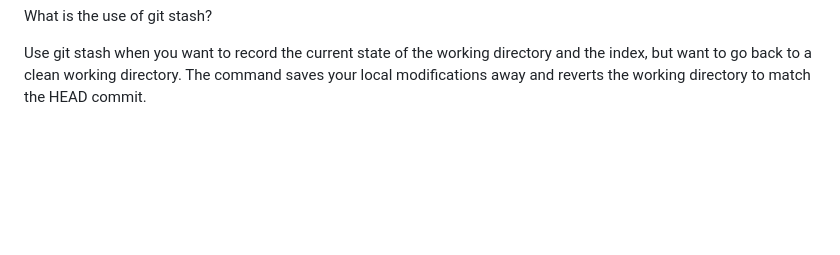
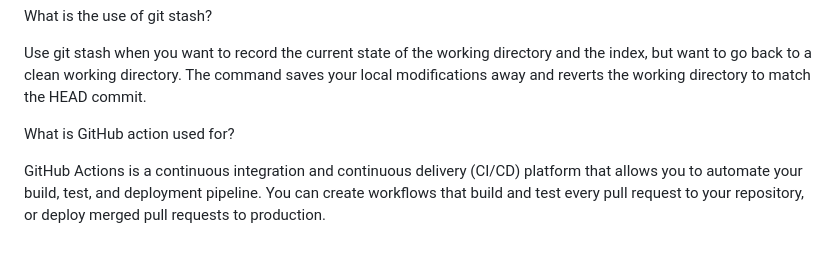
Before and after one commit to mouli0007/git_demo_repo, a Markdown page: README.md, the part around the change. GitHub-like rendering; blank space fills up the shorter version.

```diff
--- a/README.md
+++ b/README.md
@@ -165,3 +165,11 @@ What is the use of git stash?
 Use git stash when you want to record the current state of the working directory and the index,
 but want to go back to a clean working directory. The command saves your local modifications away
 and reverts the working directory to match the HEAD commit.
+
+What is GitHub action used for?
+
+GitHub Actions is a continuous integration and continuous delivery (CI/CD) platform
+that allows you to automate your build,
+test, and deployment pipeline.
+You can create workflows that build and test every pull request to your repository,
+or deploy merged pull requests to production.
```
